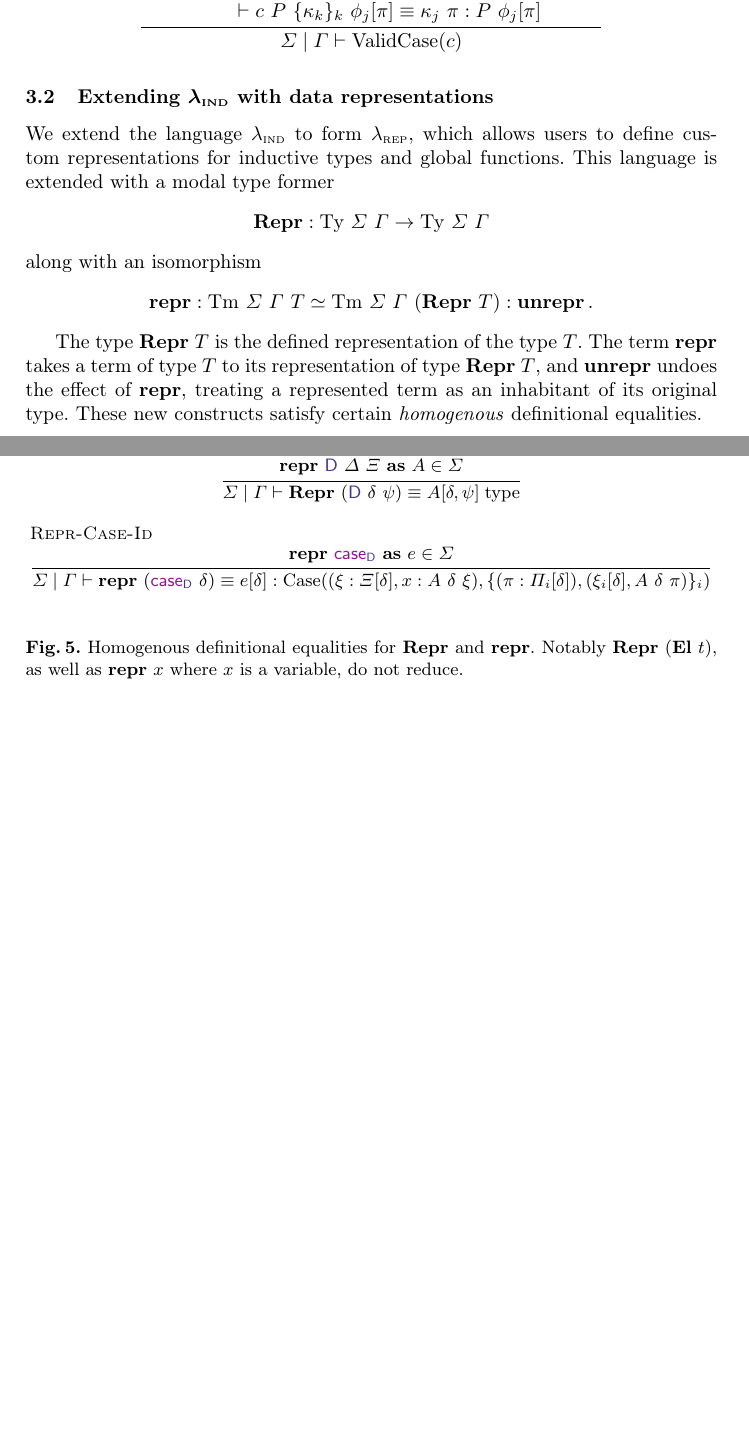
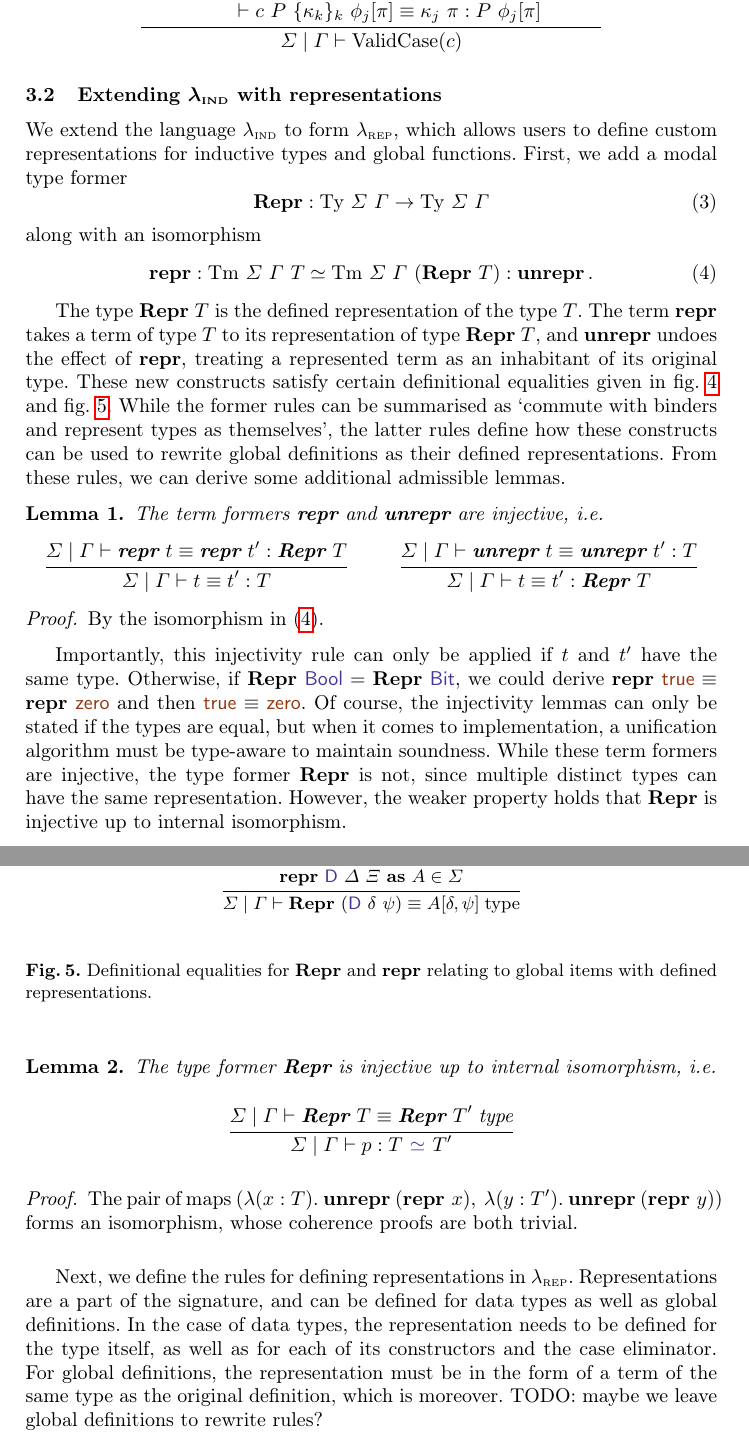
Before and after one commit to kontheocharis/rep-tfp-2025, a LaTeX paper (main.tex, which reads sections/type-system.tex): two parts of pages 8 and 10 of 11 before the commit and two parts of pages 8 and 9 of 11 after it, joined at a grey line, cut so that both start at the same text, the shorter picture padded with empty space. Compiled offline with pdfLaTeX.

Commit message:
Progress

```diff
--- a/sections/type-system.tex
+++ b/sections/type-system.tex
@@ -194,23 +194,30 @@ The $\Sigma \mid \Gamma \vdash \mta{ValidCase}(c)$ condition is defined inductiv
 \end{mathpar}
 
 
-\subsection{Extending $\lambdaind$ with data representations}\label{sub:lambdarep}
+\subsection{Extending $\lambdaind$ with representations}\label{sub:lambdarep}
 
-We extend the language $\lambdaind$ to form $\lambdarep$, which allows users to define
-custom representations for inductive types and global functions. This language is extended
-with a modal type former
-\[
+We extend the language $\lambdaind$ to form $\lambdarep$, which allows users to
+define custom representations for inductive types and global functions. First,
+we add a modal type former
+\begin{equation}\label{eq:repr-ty}
   \Repr{} : \Ty\ \Sigma\ \Gamma \to \Ty\ \Sigma\ \Gamma
-\]
+\end{equation}
 along with an isomorphism
-\[
+\begin{equation}\label{eq:repr-iso}
   \repr{} : \Tm\ \Sigma\ \Gamma\ T \simeq \Tm\ \Sigma\ \Gamma\ (\Repr T) : \unrepr{} \,.
-\]
+\end{equation}
 
-The type $\Repr T$ is the defined representation of the type $T$. The term $\repr{}$ takes
-a term of type $T$ to its representation of type $\Repr T$, and $\unrepr{}$ undoes the effect of
-$\repr{}$, treating a represented term as an inhabitant of its original type.
-These new constructs satisfy certain \emph{homogenous} definitional equalities.
+The type $\Repr T$ is the defined representation of the type $T$. The term
+$\repr{}$ takes a term of type $T$ to its representation of type $\Repr T$, and
+$\unrepr{}$ undoes the effect of $\repr{}$, treating a represented term as an
+inhabitant of its original type. These new constructs satisfy certain
+definitional equalities given in \cref{fig:basic-rep-eq} and
+\cref{fig:global-rep-eq}. While the former rules can be summarised as `commute
+with binders and represent types as themselves', the latter rules define how
+these constructs can be used to rewrite global definitions as their defined
+representations. From these rules, we can derive some additional admissible
+lemmas.
+
 \begin{figure}[h]
     \begin{align*}
       &\Repr{(\Pi\ A\ B)} \equiv \Pi\ A\ (\Repr B) \\
@@ -257,21 +264,74 @@ These new constructs satisfy certain \emph{homogenous} definitional equalities.
   {
     \Sreprvar{\datalab D\ \Delta\ \Xi}{A} \in \Sigma
   }
-  {\Sigma \mid \Gamma \vdash \istype{\Repr{(\datalab{D}\ \delta\ \psi)} \equiv A [\delta,\psi]}} \and
-  \inferrule[Repr-Case-Id]
-  {
-    \Sreprvar{\caselab D}{e} \in \Sigma
-  }
-  {\Sigma \mid \Gamma \vdash \repr{(\caselab{D}\ \delta)} \equiv e [\delta] : \mta{Case}((\xi : \Xi[\delta],x : A \  \delta \  \xi), \{ (\pi : \Pi_i [\delta]), (\xi_i [\delta], A \  \delta \  \pi) \}_i )} \and
+  {\Sigma \mid \Gamma \vdash \istype{\Repr{(\datalab{D}\ \delta\ \psi)} \equiv A [\delta,\psi]}}
   \end{mathpar}
-  \caption{Homogenous definitional equalities for $\Repr{}$ and $\repr{}$.
-  Notably $\Repr (\El t)$, as well as $\repr x$ where $x$ is a variable, do not
-  reduce.}
-  \label{fig:translation}
+  \caption{Definitional equalities for $\Repr{}$ and $\repr{}$ relating to global items with defined representations.}
+  \label{fig:global-rep-eq}
 \end{figure}
 
+\begin{lemma}
+  The term formers $\repr{}$ and $\unrepr{}$ are injective, i.e.
+  \begin{mathpar}
+    \inferrule
+    {
+      \Sigma \mid \Gamma \vdash \repr{t} \equiv \repr{t'} : \Repr T
+    }
+    {
+      \Sigma \mid \Gamma \vdash t \equiv t' : T
+    } \and
+    \inferrule
+    {
+      \Sigma \mid \Gamma \vdash \unrepr{t} \equiv \unrepr{t'} : T
+    }
+    {
+      \Sigma \mid \Gamma \vdash t \equiv t' : \Repr T
+    }
+  \end{mathpar}
+\end{lemma}
 
-\begin{figure}[h]
+\begin{proof}
+  By the isomorphism in \eqref{eq:repr-iso}.
+\end{proof}
+
+Importantly, this injectivity rule can only be applied if $t$ and $t'$ have the
+same type. Otherwise, if $\Repr {\datalab{Bool}} = \Repr {\datalab{Bit}}$, we
+could derive $\repr{\ctorlab{true}} \equiv \repr{\ctorlab{zero}}$ and then
+$\ctorlab{true} \equiv \ctorlab{zero}$. Of course, the injectivity lemmas can
+only be stated if the types are equal, but when it comes to implementation, a
+unification algorithm must be type-aware to maintain soundness. While these term
+formers are injective, the type former $\Repr{}$ is not, since multiple distinct
+types can have the same representation. However, the weaker property holds that
+$\Repr{}$ is injective up to internal isomorphism.
+
+\begin{lemma}
+  The type former $\Repr{}$ is injective up to internal isomorphism, i.e.
+  \begin{mathpar}
+    \inferrule
+    {
+      \Sigma \mid \Gamma \vdash \istype{\Repr T \equiv \Repr T'}
+    }
+    {
+      \Sigma \mid \Gamma \vdash p : T\ \datalab{$\simeq$}\ T'
+    }
+  \end{mathpar}
+\end{lemma}
+
+\begin{proof}
+  The pair of maps $(\lambda (x : T).\ \unrepr{(\repr{x})},\ \lambda (y : T').\ \unrepr{(\repr{y})})$ forms an isomorphism,
+  whose coherence proofs are both trivial.
+\end{proof}
+
+
+Next, we define the rules for defining representations in $\lambdarep$. Representations
+are a part of the signature, and can be defined for data types as well as global definitions.
+In the case of data types, the representation needs to be defined for the type itself, as well as
+for each of its constructors and the case eliminator. For global definitions, the representation
+must be in the form of a term of the same type as the original definition, which is moreover.
+TODO: maybe we leave global definitions to rewrite rules?
+
+
+\begin{figure}[H]
   \begin{mathpar}
     \inferrule[Repr-Data]
     {
```
Also changed, not shown: .out/main.pdf, sections/type-system.tex (86 more changed lines), 5 other files.
